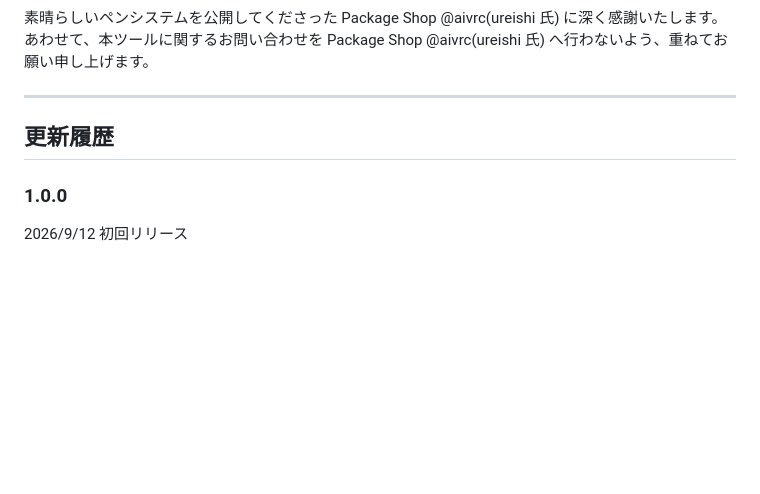
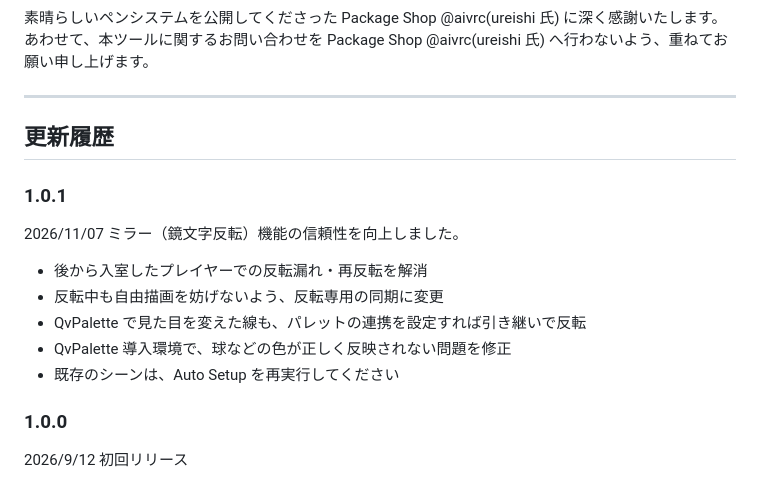
Before and after one commit to Yakigura/QvShape, a Markdown page: README.md, the part around the change. GitHub-like rendering; blank space fills up the shorter version.

Commit message:
Add v1.0.1 to README update history

```diff
--- a/README.md
+++ b/README.md
@@ -230,5 +230,13 @@ QvShape は **QvPen の非公式拡張ツール**です。
 
 ## 更新履歴
 
+### 1.0.1
+2026/11/07 ミラー（鏡文字反転）機能の信頼性を向上しました。
+- 後から入室したプレイヤーでの反転漏れ・再反転を解消
+- 反転中も自由描画を妨げないよう、反転専用の同期に変更
+- QvPalette で見た目を変えた線も、パレットの連携を設定すれば引き継いで反転
+- QvPalette 導入環境で、球などの色が正しく反映されない問題を修正
+- 既存のシーンは、Auto Setup を再実行してください
+
 ### 1.0.0
 2026/9/12 初回リリース
```
